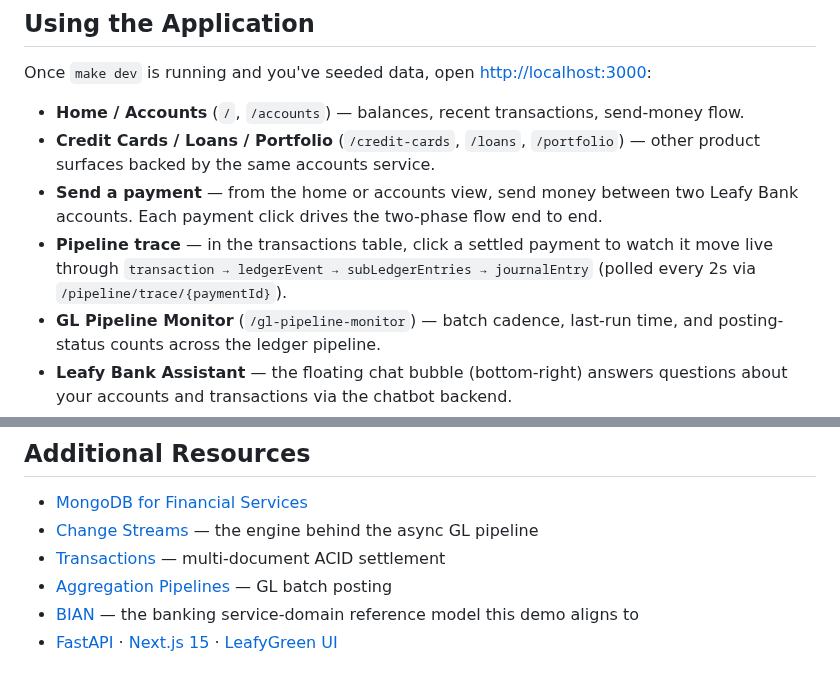
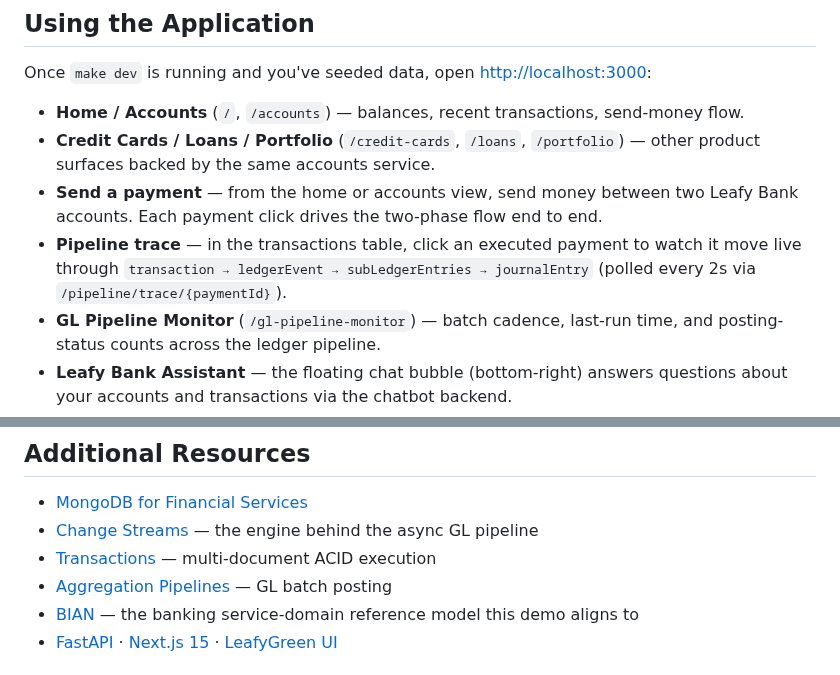
Before and after one commit to mongodb-industry-solutions/leafy-bank-bian, a Markdown page: README.md, 2 parts joined by grey strips. Drawn GitHub-style.

```diff
--- a/README.md
+++ b/README.md
@@ -270,7 +254,7 @@ Once `make dev` is running and you've seeded data, open [http://localhost:3000](
 - **Home / Accounts** (`/`, `/accounts`) — balances, recent transactions, send-money flow.
 - **Credit Cards / Loans / Portfolio** (`/credit-cards`, `/loans`, `/portfolio`) — other product surfaces backed by the same accounts service.
 - **Send a payment** — from the home or accounts view, send money between two Leafy Bank accounts. Each payment click drives the two-phase flow end to end.
-- **Pipeline trace** — in the transactions table, click a settled payment to watch it move live through `transaction → ledgerEvent → subLedgerEntries → journalEntry` (polled every 2s via `/pipeline/trace/{paymentId}`).
+- **Pipeline trace** — in the transactions table, click an executed payment to watch it move live through `transaction → ledgerEvent → subLedgerEntries → journalEntry` (polled every 2s via `/pipeline/trace/{paymentId}`).
 - **GL Pipeline Monitor** (`/gl-pipeline-monitor`) — batch cadence, last-run time, and posting-status counts across the ledger pipeline.
 - **Leafy Bank Assistant** — the floating chat bubble (bottom-right) answers questions about your accounts and transactions via the chatbot backend.
 
@@ -290,7 +274,7 @@ Other lifecycle targets: `make up`, `make start`, `make stop`, `make down`.
 
 - [MongoDB for Financial Services](https://www.mongodb.com/solutions/industries/financial-services)
 - [Change Streams](https://www.mongodb.com/docs/manual/changeStreams/) — the engine behind the async GL pipeline
-- [Transactions](https://www.mongodb.com/docs/manual/core/transactions/) — multi-document ACID settlement
+- [Transactions](https://www.mongodb.com/docs/manual/core/transactions/) — multi-document ACID execution
 - [Aggregation Pipelines](https://www.mongodb.com/docs/manual/aggregation/) — GL batch posting
 - [BIAN](https://bian.org/) — the banking service-domain reference model this demo aligns to
 - [FastAPI](https://fastapi.tiangolo.com/) · [Next.js 15](https://nextjs.org/) · [LeafyGreen UI](https://github.com/mongodb/leafygreen-ui)
```
Also changed, not shown: other parts of README.md (+14 -30 lines), diagrams/core_banking_hld.png (added), diagrams/ledger_service.png (added), diagrams/open_banking_assistant.png (added), 2 other files.
